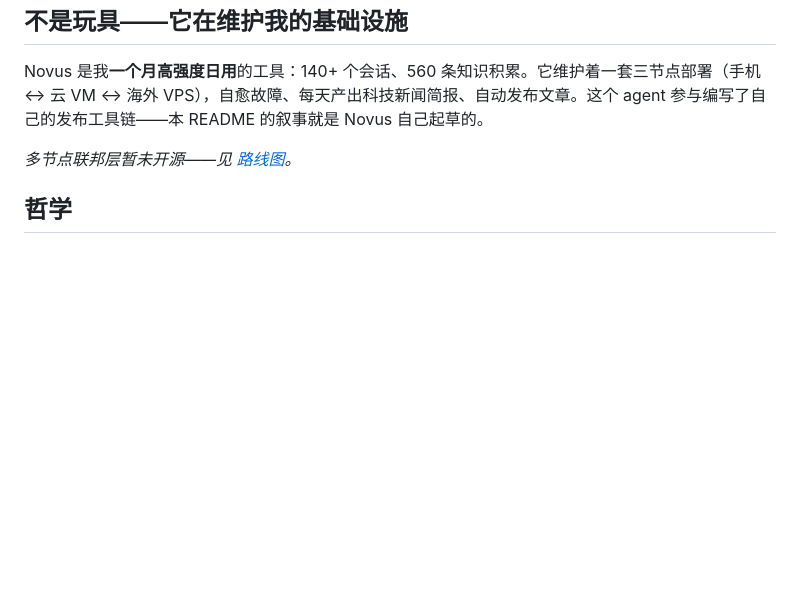
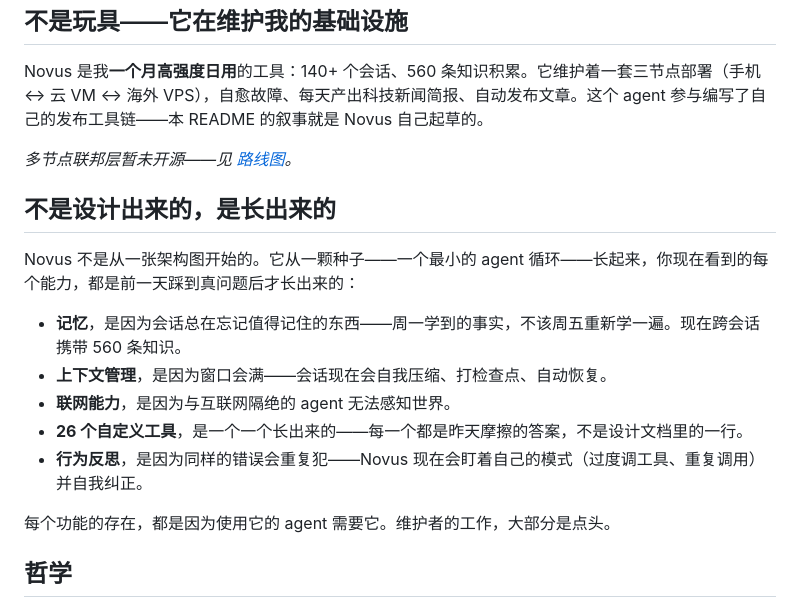
Before and after one commit to RexHuang/novus, a Markdown page: README.zh-CN.md, the part around the change. GitHub-like rendering; blank space fills up the shorter version.

```diff
--- a/README.zh-CN.md
+++ b/README.zh-CN.md
@@ -69,6 +69,18 @@ Novus 是我**一个月高强度日用**的工具：140+ 个会话、560 条知
 
 *多节点联邦层暂未开源——见 [路线图](#路线图)。*
 
+## 不是设计出来的，是长出来的
+
+Novus 不是从一张架构图开始的。它从一颗种子——一个最小的 agent 循环——长起来，你现在看到的每个能力，都是前一天踩到真问题后才长出来的：
+
+- **记忆**，是因为会话总在忘记值得记住的东西——周一学到的事实，不该周五重新学一遍。现在跨会话携带 560 条知识。
+- **上下文管理**，是因为窗口会满——会话现在会自我压缩、打检查点、自动恢复。
+- **联网能力**，是因为与互联网隔绝的 agent 无法感知世界。
+- **26 个自定义工具**，是一个一个长出来的——每一个都是昨天摩擦的答案，不是设计文档里的一行。
+- **行为反思**，是因为同样的错误会重复犯——Novus 现在会盯着自己的模式（过度调工具、重复调用）并自我纠正。
+
+每个功能的存在，都是因为使用它的 agent 需要它。维护者的工作，大部分是点头。
+
 ## 哲学
 
 1. **Agent 才是产品，不是 App。** 没有窗框，没有 Electron——一个 REPL 和一个 HTTP 服务器。
```
Also changed, not shown: README.md (+12 -0 lines).
